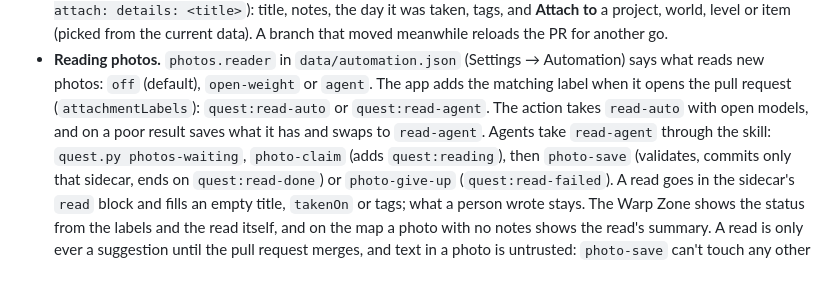
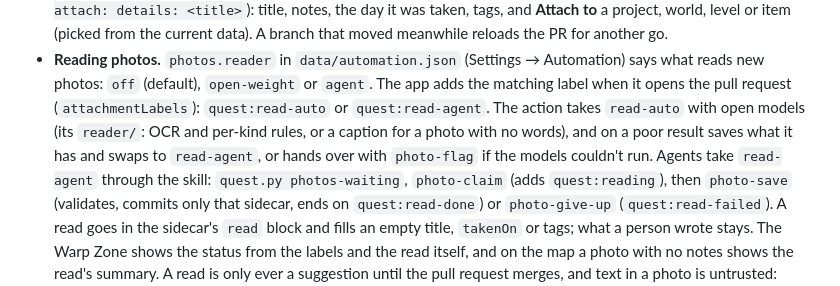
Before and after one commit to lilmuckers/gamify-todo, a Markdown page: SPEC.md, the part around the change. GitHub-like rendering.

```diff
--- a/SPEC.md
+++ b/SPEC.md
@@ -530,8 +530,9 @@ things go.
 - **Reading photos.** `photos.reader` in `data/automation.json` (Settings → Automation) says what
   reads new photos: `off` (default), `open-weight` or `agent`. The app adds the matching label
   when it opens the pull request (`attachmentLabels`): `quest:read-auto` or `quest:read-agent`. The
-  action takes `read-auto` with open models, and on a poor result saves what it has and swaps to
-  `read-agent`. Agents take `read-agent` through the skill: `quest.py photos-waiting`,
+  action takes `read-auto` with open models (its `reader/`: OCR and per-kind rules, or a caption
+  for a photo with no words), and on a poor result saves what it has and swaps to `read-agent`, or
+  hands over with `photo-flag` if the models couldn't run. Agents take `read-agent` through the skill: `quest.py photos-waiting`,
   `photo-claim` (adds `quest:reading`), then `photo-save` (validates, commits only that sidecar,
   ends on `quest:read-done`) or `photo-give-up` (`quest:read-failed`). A read goes in the
   sidecar's `read` block and fills an empty title, `takenOn` or tags; what a person wrote stays. The
```
Also changed, not shown: README.md (+1 -1 lines).
